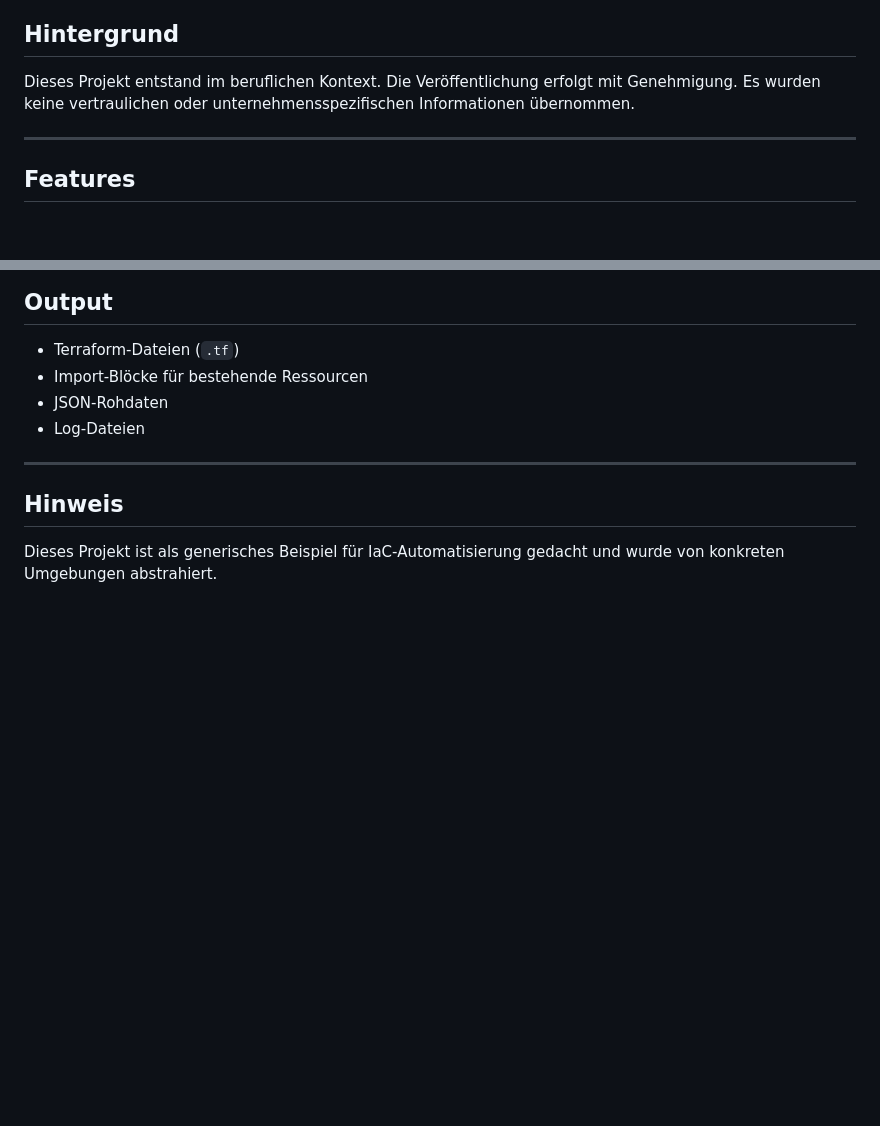
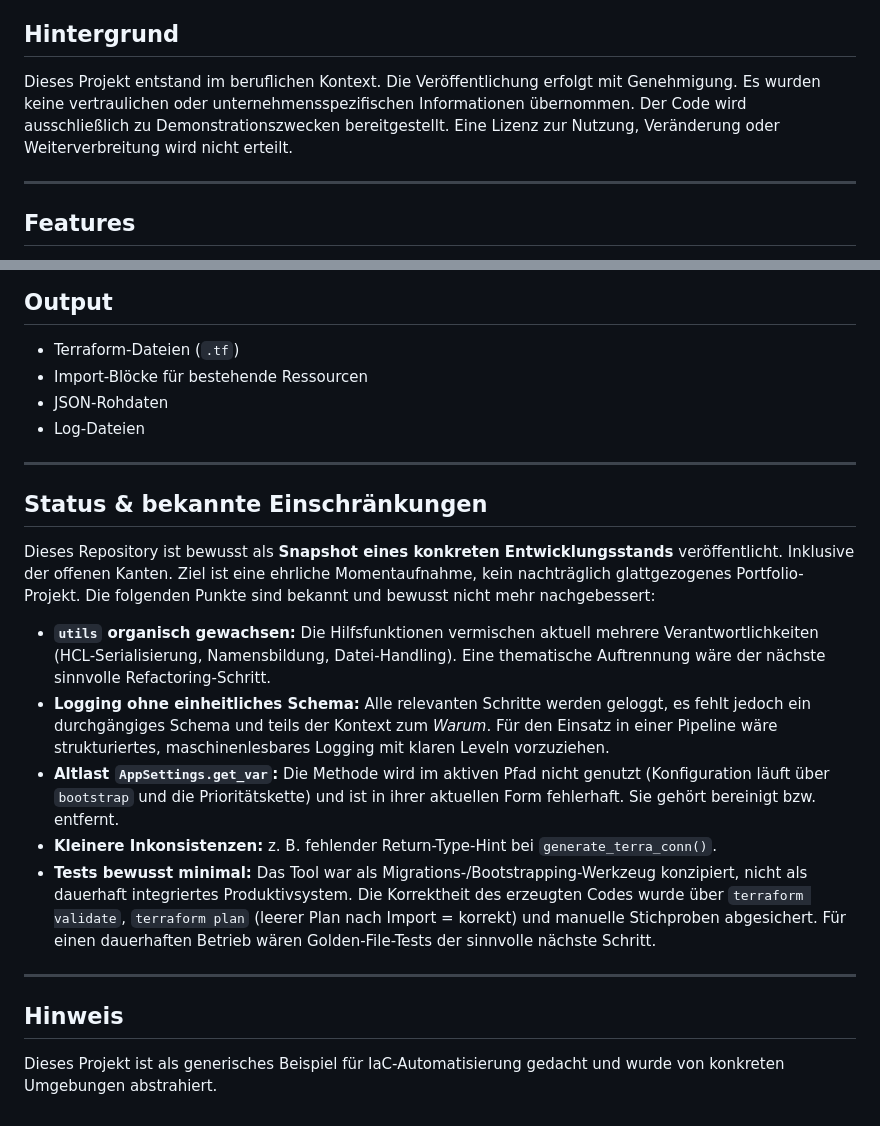
Before and after one commit to tobiask42/airbyte-2-terraform-converter, a Markdown page: README.md, 2 parts joined by grey strips. Drawn GitHub-style; blank space fills up the shorter version.

Commit message:
Erläuterung der Rechte + Bekannte Schwächen

```diff
--- a/README.md
+++ b/README.md
@@ -5,7 +5,7 @@ Tool zur automatisierten Überführung bestehender Airbyte-Konfigurationen in de
 Sources, Destinations und Connections werden direkt aus der Airbyte-API ausgelesen und als reproduzierbare `.tf`-Dateien inklusive Import-Blöcken erzeugt statt sie manuell nachzubauen. So lässt sich eine gewachsene Airbyte-Umgebung unter IaC-Verwaltung bringen.
 ## Hintergrund
 
-Dieses Projekt entstand im beruflichen Kontext. Die Veröffentlichung erfolgt mit Genehmigung. Es wurden keine vertraulichen oder unternehmensspezifischen Informationen übernommen.
+Dieses Projekt entstand im beruflichen Kontext. Die Veröffentlichung erfolgt mit Genehmigung. Es wurden keine vertraulichen oder unternehmensspezifischen Informationen übernommen. Der Code wird ausschließlich zu Demonstrationszwecken bereitgestellt. Eine Lizenz zur Nutzung, Veränderung oder Weiterverbreitung wird nicht erteilt.
 
 ---
 
@@ -202,6 +202,17 @@ Mindestens ein Flag muss angegeben werden.
 - Import-Blöcke für bestehende Ressourcen
 - JSON-Rohdaten
 - Log-Dateien
+---
+
+## Status & bekannte Einschränkungen
+
+Dieses Repository ist bewusst als **Snapshot eines konkreten Entwicklungsstands** veröffentlicht. Inklusive der offenen Kanten. Ziel ist eine ehrliche Momentaufnahme, kein nachträglich glattgezogenes Portfolio-Projekt. Die folgenden Punkte sind bekannt und bewusst nicht mehr nachgebessert:
+
+- **`utils` organisch gewachsen:** Die Hilfsfunktionen vermischen aktuell mehrere Verantwortlichkeiten (HCL-Serialisierung, Namensbildung, Datei-Handling). Eine thematische Auftrennung wäre der nächste sinnvolle Refactoring-Schritt.
+- **Logging ohne einheitliches Schema:** Alle relevanten Schritte werden geloggt, es fehlt jedoch ein durchgängiges Schema und teils der Kontext zum *Warum*. Für den Einsatz in einer Pipeline wäre strukturiertes, maschinenlesbares Logging mit klaren Leveln vorzuziehen.
+- **Altlast `AppSettings.get_var`:** Die Methode wird im aktiven Pfad nicht genutzt (Konfiguration läuft über `bootstrap` und die Prioritätskette) und ist in ihrer aktuellen Form fehlerhaft. Sie gehört bereinigt bzw. entfernt.
+- **Kleinere Inkonsistenzen:** z. B. fehlender Return-Type-Hint bei `generate_terra_conn()`.
+- **Tests bewusst minimal:** Das Tool war als Migrations-/Bootstrapping-Werkzeug konzipiert, nicht als dauerhaft integriertes Produktivsystem. Die Korrektheit des erzeugten Codes wurde über `terraform validate`, `terraform plan` (leerer Plan nach Import = korrekt) und manuelle Stichproben abgesichert. Für einen dauerhaften Betrieb wären Golden-File-Tests der sinnvolle nächste Schritt.
 
 ---
 
```
